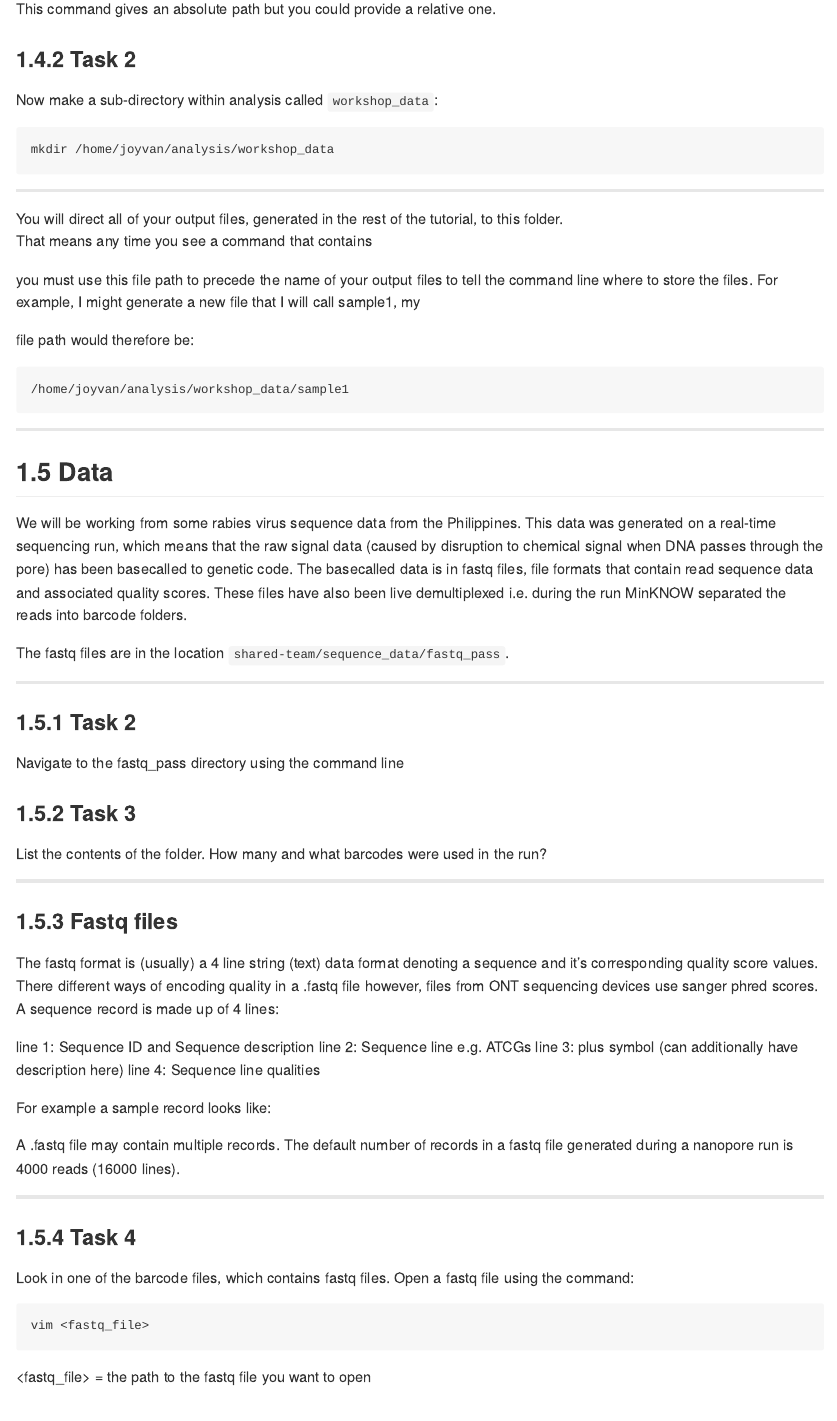
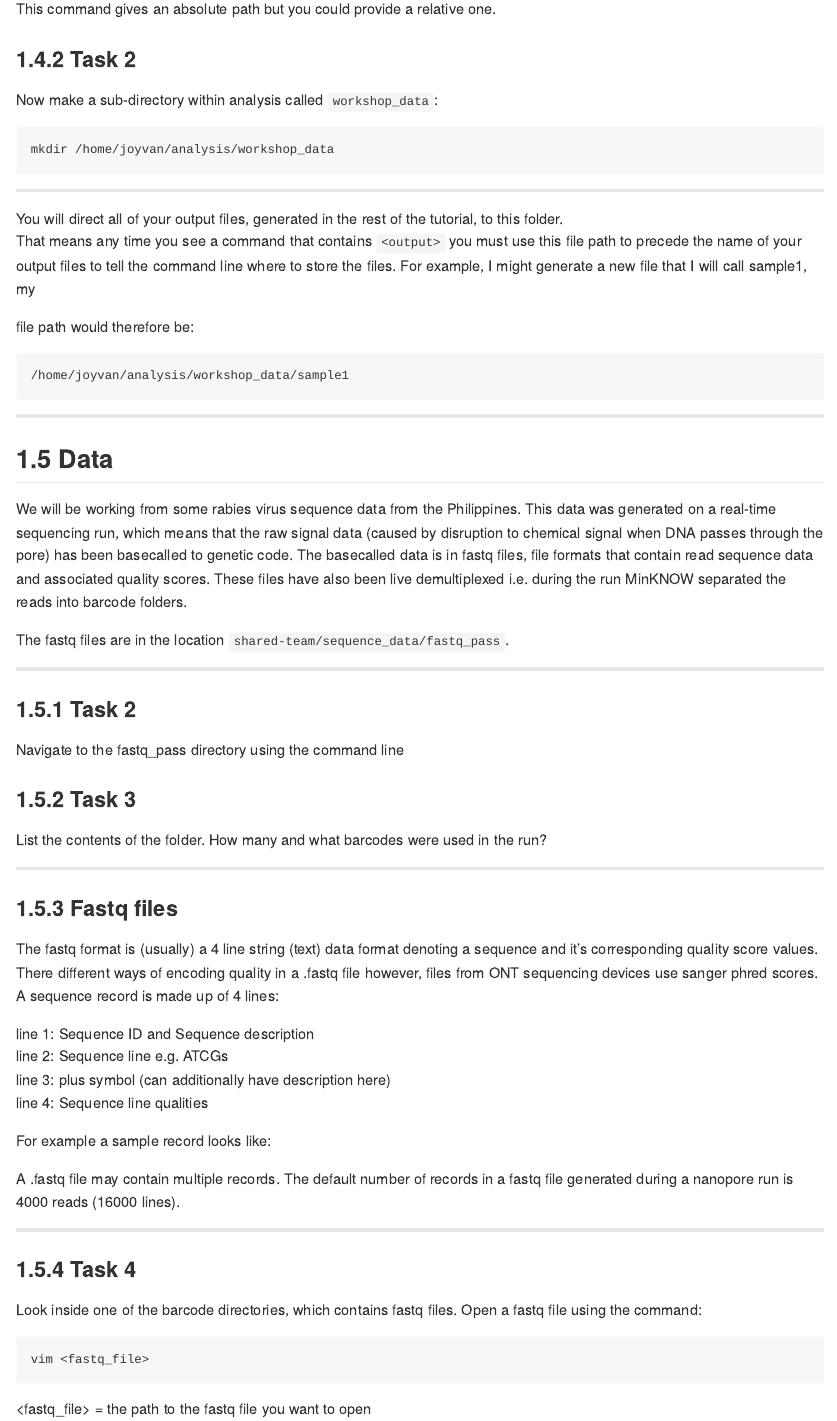
Before and after one commit to sandeepkasaragod/RAGE-workshop, an R Markdown document (day4/running_bioinfo_pipeline.Rmd): the page in a window 1100 px wide, from 1710 px down. The pictures show the output file day4/running_bioinfo_pipeline.md that the author committed with the source, drawn offline in the style of GitHub; long lines of code are wrapped.

Commit message:
formatting fix

````diff
--- a/day4/running_bioinfo_pipeline.Rmd
+++ b/day4/running_bioinfo_pipeline.Rmd
@@ -61,7 +61,7 @@ mkdir /home/joyvan/analysis/workshop_data
 --------
 
 You will direct all of your output files, generated in the rest of the tutorial, to this folder.
-That means any time you see a command that contains <output> you must use this file path to precede the name of your output files to tell the command line where to store the files. For example, I might generate a new file that I will call sample1, my <output> file path would therefore be:
+That means any time you see a command that contains `<output>` you must use this file path to precede the name of your output files to tell the command line where to store the files. For example, I might generate a new file that I will call sample1, my <output> file path would therefore be:
 
 ```shell
 /home/joyvan/analysis/workshop_data/sample1
@@ -101,7 +101,7 @@ A .fastq file may contain multiple records. The default number of records in a f
 
 ### Task 4
 
-Look in one of the barcode files, which contains fastq files. Open a fastq file using the command:
+Look inside one of the barcode directories, which contains fastq files. Open a fastq file using the command:
 
 ```shell
 vim <fastq_file>
````
Also changed, not shown: day4/running_bioinfo_pipeline.md.
